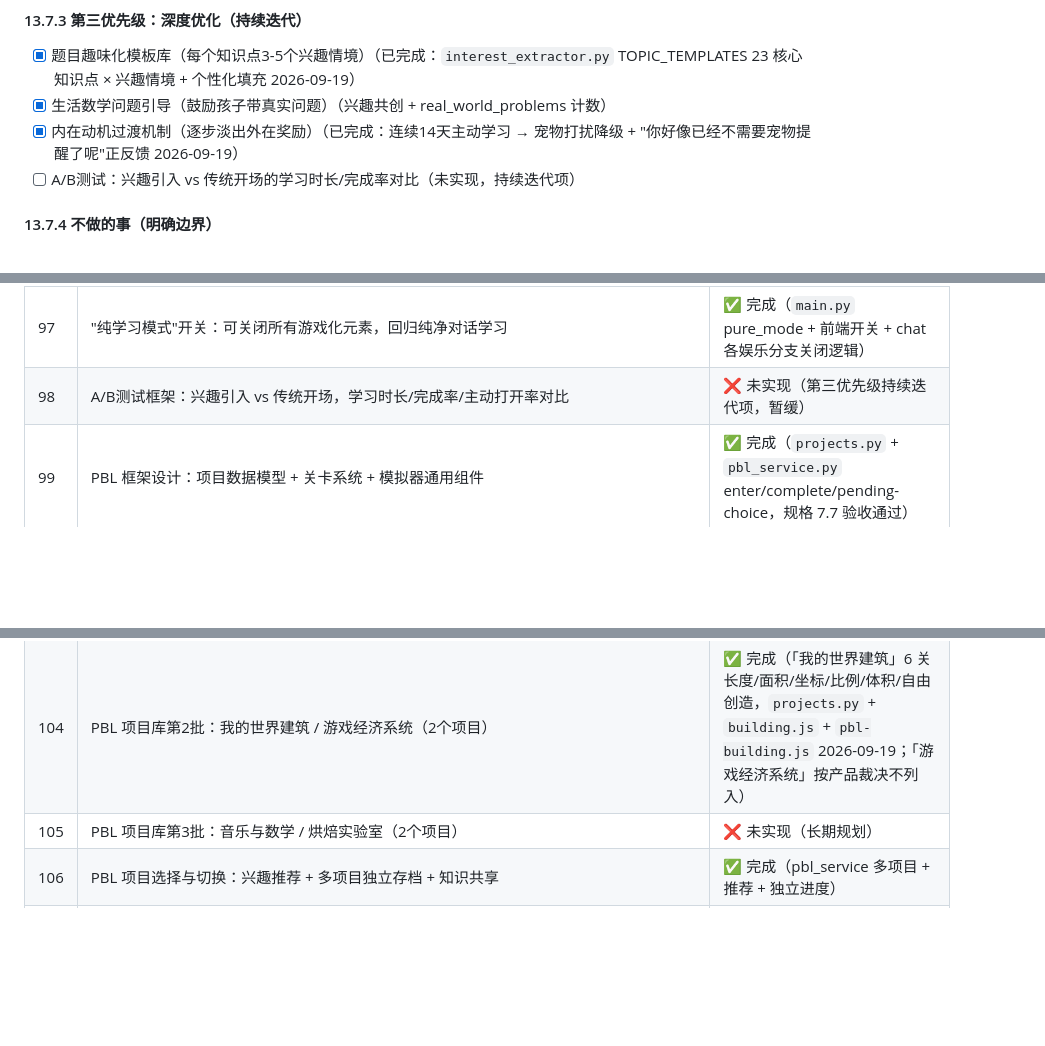
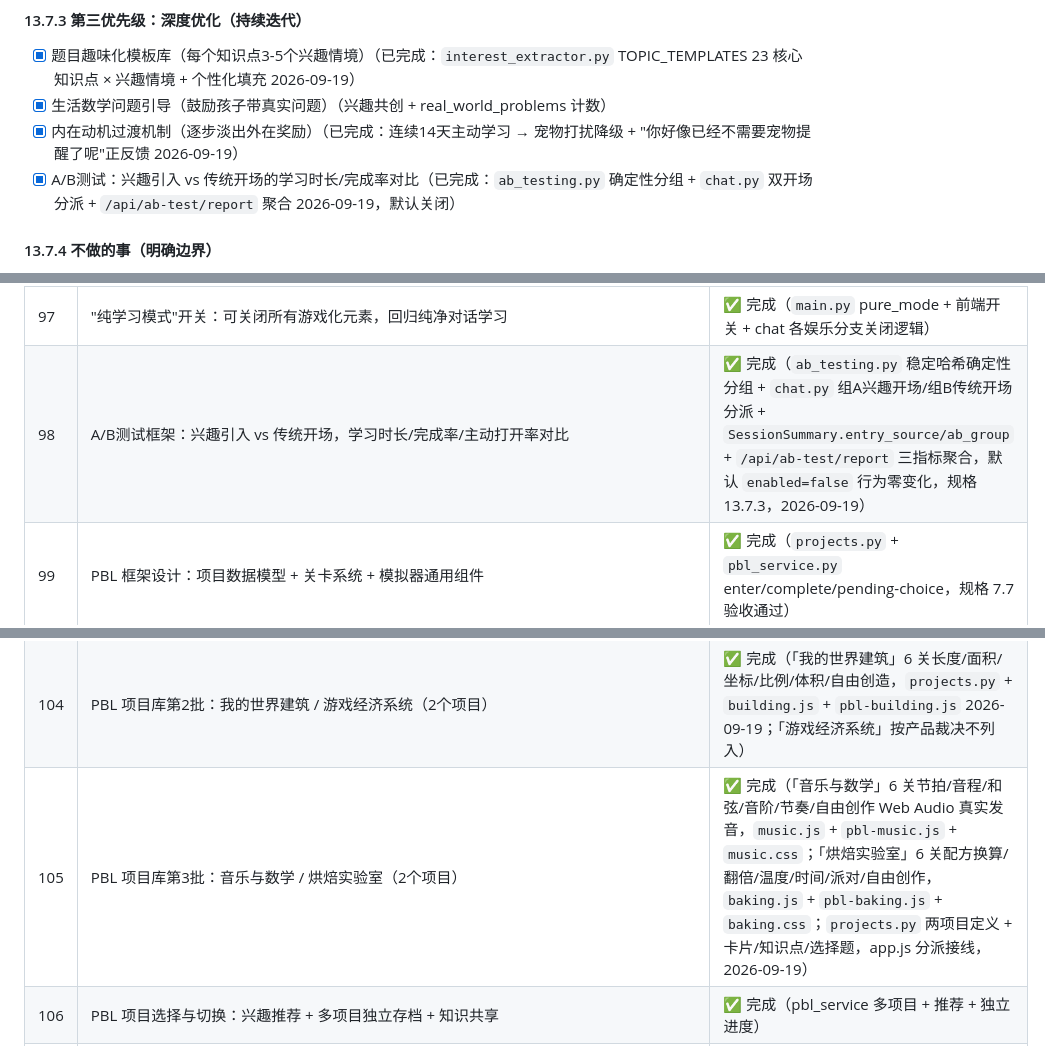
Before and after one commit to leofansh/xiaoyuan, a Markdown page: docs/设计方案.md, 3 parts joined by grey strips. Rendered like a GitHub page; blank space fills up the shorter version.

Commit message:
docs: 设计方案进度表 98/105 回填完成 + §13.7.3 A/B 勾选（对齐 2026-09-19 实现）
Ultraworked with [Sisyphus](https://github.com/code-yeongyu/oh-my-openagent)

```diff
--- a/docs/设计方案.md
+++ b/docs/设计方案.md
@@ -1704,7 +1704,7 @@ V3.0 的题目生成遵循三层包装原则：
 - [x] 题目趣味化模板库（每个知识点3-5个兴趣情境）（已完成：`interest_extractor.py` TOPIC_TEMPLATES 23 核心知识点 × 兴趣情境 + 个性化填充 2026-09-19）
 - [x] 生活数学问题引导（鼓励孩子带真实问题）（兴趣共创 + real_world_problems 计数）
 - [x] 内在动机过渡机制（逐步淡出外在奖励）（已完成：连续14天主动学习 → 宠物打扰降级 + "你好像已经不需要宠物提醒了呢"正反馈 2026-09-19）
-- [ ] A/B测试：兴趣引入 vs 传统开场的学习时长/完成率对比（未实现，持续迭代项）
+- [x] A/B测试：兴趣引入 vs 传统开场的学习时长/完成率对比（已完成：`ab_testing.py` 确定性分组 + `chat.py` 双开场分派 + `/api/ab-test/report` 聚合 2026-09-19，默认关闭）
 
 #### 13.7.4 不做的事（明确边界）
 
@@ -2458,14 +2458,14 @@ LearnVector："Anything less wastes the most valuable thing a learner has: **tim
 | 95 | 生活数学引导：鼓励孩子带真实问题，小圆帮用数学解决 | ✅ 完成（兴趣共创 `co-creation.js` + `real_world_problems_solved` 计数 + 建模侦探身份） |
 | 96 | 内在动机过渡机制：连续主动学习后逐步淡出外在奖励 | ✅ 完成（`chat.py` streak_chain≥14 进入内在动机阶段：宠物主动打扰降级 + "你好像已经不需要宠物提醒了呢"话术 + 30% 正反馈注入，规格 12.4.5#2，2026-09-19） |
 | 97 | "纯学习模式"开关：可关闭所有游戏化元素，回归纯净对话学习 | ✅ 完成（`main.py` pure_mode + 前端开关 + chat 各娱乐分支关闭逻辑） |
-| 98 | A/B测试框架：兴趣引入 vs 传统开场，学习时长/完成率/主动打开率对比 | ❌ 未实现（第三优先级持续迭代项，暂缓） |
+| 98 | A/B测试框架：兴趣引入 vs 传统开场，学习时长/完成率/主动打开率对比 | ✅ 完成（`ab_testing.py` 稳定哈希确定性分组 + `chat.py` 组A兴趣开场/组B传统开场分派 + `SessionSummary.entry_source/ab_group` + `/api/ab-test/report` 三指标聚合，默认 `enabled=false` 行为零变化，规格 13.7.3，2026-09-19） |
 | 99 | PBL 框架设计：项目数据模型 + 关卡系统 + 模拟器通用组件 | ✅ 完成（`projects.py` + `pbl_service.py` enter/complete/pending-choice，规格 7.7 验收通过） |
 | 100 | PBL 旗舰项目「导弹发射弧线」Lv.1-Lv.2：平抛/斜抛模拟器 + 角度力度滑块 + 轨迹绘制 | ✅ 完成（`simulators/missile.js`，规格 8.8 验收通过） |
 | 101 | PBL「导弹发射弧线」Lv.3-Lv.4：瞄准求解 + 风的影响（向量分解） | ✅ 完成（规格 8.8 验收通过） |
 | 102 | PBL「导弹发射弧线」Lv.5-Lv.6：移动靶预判 + 自定义关卡设计 | ✅ 完成（规格 8.8 验收通过，含 Lv.6 编辑器） |
 | 103 | PBL 知识回溯机制：每关结束生成知识卡片 + 关联知识图谱 + 掌握度更新 | ✅ 完成（关卡完成 → 卡片/掌握度/徽章结算，规格 8.8 验收通过） |
 | 104 | PBL 项目库第2批：我的世界建筑 / 游戏经济系统（2个项目） | ✅ 完成（「我的世界建筑」6 关长度/面积/坐标/比例/体积/自由创造，`projects.py` + `building.js` + `pbl-building.js` 2026-09-19；「游戏经济系统」按产品裁决不列入） |
-| 105 | PBL 项目库第3批：音乐与数学 / 烘焙实验室（2个项目） | ❌ 未实现（长期规划） |
+| 105 | PBL 项目库第3批：音乐与数学 / 烘焙实验室（2个项目） | ✅ 完成（「音乐与数学」6 关节拍/音程/和弦/音阶/节奏/自由创作 Web Audio 真实发音，`music.js` + `pbl-music.js` + `music.css`；「烘焙实验室」6 关配方换算/翻倍/温度/时间/派对/自由创作，`baking.js` + `pbl-baking.js` + `baking.css`；`projects.py` 两项目定义 + 卡片/知识点/选择题，app.js 分派接线，2026-09-19） |
 | 106 | PBL 项目选择与切换：兴趣推荐 + 多项目独立存档 + 知识共享 | ✅ 完成（pbl_service 多项目 + 推荐 + 独立进度） |
 | 107 | 兴趣共创机制：共创五步法对话流程（兴趣唤醒→聚焦→数学转化→项目规划→逐步实现） | ✅ 完成（`co-creation.js` + 后端 `/api/co-create` 流程） |
 | 108 | 兴趣→数学映射能力：任意兴趣转化为数学问题的引导话术库 + 示例库 | ✅ 完成（共创话术库 + 10兴趣×3情境） |
```
